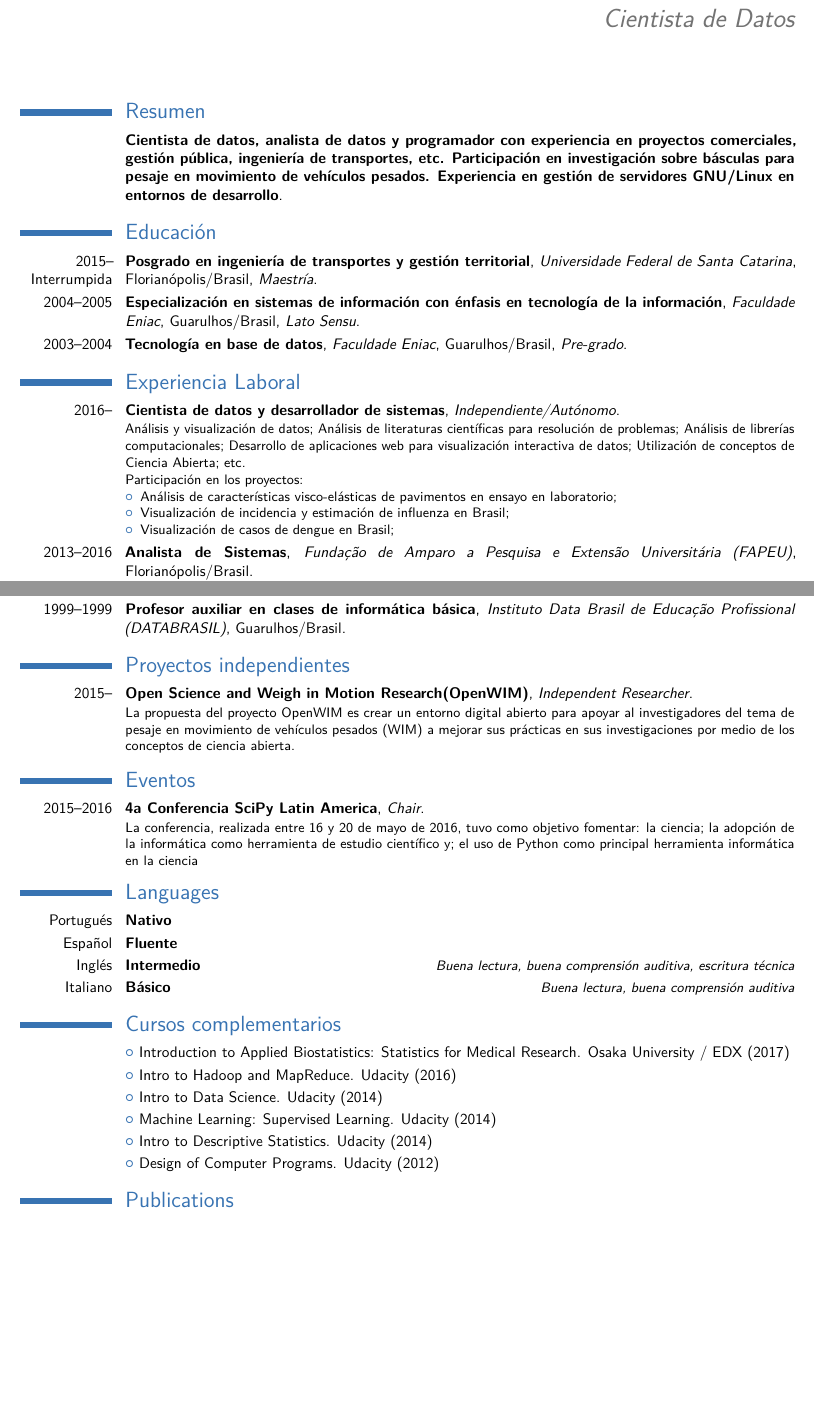
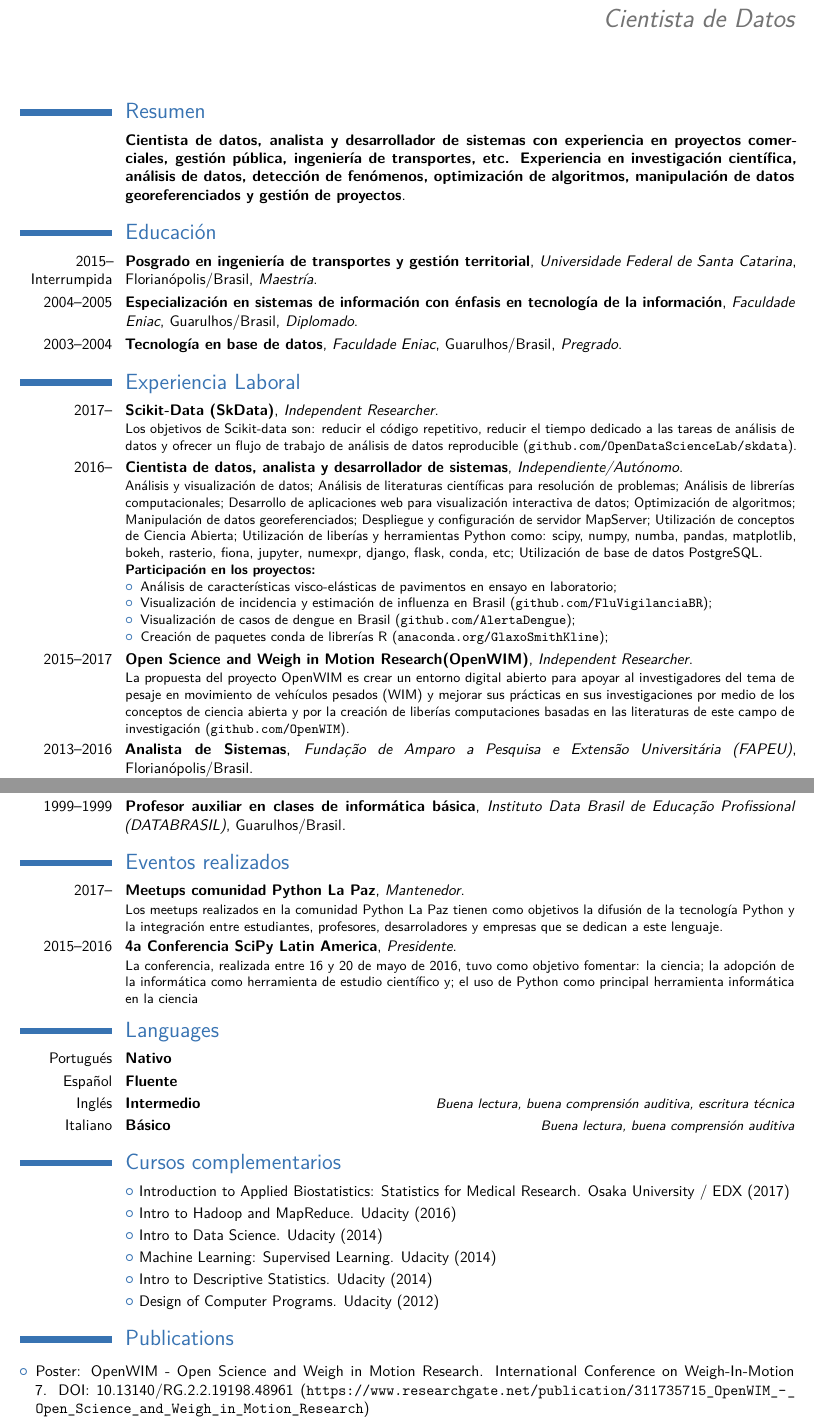
Before and after one commit to xmnlab/cv, a LaTeX CV (cv-es.tex): two parts of pages 1 and 2 of 2, joined at a grey line, cut so that both start at the same text, the shorter picture padded with empty space. Compiled offline with pdfLaTeX.

Commit message:
Curriculum updated.

```diff
--- a/cv-es.tex
+++ b/cv-es.tex
@@ -27,7 +27,7 @@
 \name{Ivan}{Ogassavara}
 \title{Cientista de Datos}                               % optional, remove / comment the line if not wanted
 % \address{street and number}{postcode city}{country}% optional, remove / comment the line if not wanted; the "postcode city" and and "country" arguments can be omitted or provided empty
-%\phone[mobile]{+1~(234)~567~890}                   % optional, remove / comment the line if not wanted
+\phone[mobile]{+591 69757089}                   % optional, remove / comment the line if not wanted
 %\phone[fixed]{+2~(345)~678~901}                    % optional, remove / comment the line if not wanted
 %\phone[fax]{+3~(456)~789~012}                      % optional, remove / comment the line if not wanted
 \email{ivan.ogasawara@gmail.com}                               % optional, remove / comment the line if not wanted
@@ -54,25 +54,30 @@
 \makecvtitle
 
 \section{Resumen}
-\cventry{}{Cientista de datos, analista de datos y programador con experiencia en proyectos comerciales, gestión pública, ingeniería de transportes, etc. Participación en investigación sobre básculas para pesaje en movimiento de vehículos pesados. Experiencia en gestión de servidores GNU/Linux en entornos de desarrollo}{}{}{}{}{}
+\cventry{}{Cientista de datos, analista y desarrollador de sistemas con experiencia en proyectos comerciales, gestión pública, ingeniería de transportes, etc. Experiencia en investigación científica, análisis de datos, detección de fenómenos, optimización de algoritmos, manipulación de datos georeferenciados y gestión de proyectos}{}{}{}{}{}
 
 \section{Educación}
 \cventry{2015--Interrumpida}{Posgrado en ingeniería de transportes y gestión territorial}{Universidade Federal de Santa Catarina}{Florianópolis/Brasil}{\textit{Maestría}}{}  % arguments 3 to 6 can be left empty
-\cventry{2004--2005}{Especialización en sistemas de información con énfasis en tecnología de la información}{Faculdade Eniac}{Guarulhos/Brasil}{\textit{Lato Sensu}}{}
+\cventry{2004--2005}{Especialización en sistemas de información con énfasis en tecnología de la información}{Faculdade Eniac}{Guarulhos/Brasil}{\textit{Diplomado}}{}
 
-\cventry{2003--2004}{Tecnología en base de datos}{Faculdade Eniac}{Guarulhos/Brasil}{\textit{Pre-grado}}{}
+\cventry{2003--2004}{Tecnología en base de datos}{Faculdade Eniac}{Guarulhos/Brasil}{\textit{Pregrado}}{}
 
 
 \section{Experiencia Laboral}
-\cventry{2016--}{Cientista de datos y desarrollador de sistemas}{Independiente/Autónomo}{}{}{Análisis y visualización de datos; Análisis de  literaturas científicas para resolución de problemas; Análisis de librerías computacionales; Desarrollo de aplicaciones web para visualización interactiva de datos; Utilización de conceptos de Ciencia Abierta; etc. \newline{}%
-Participación en los proyectos:%
+\cventry{2017--}{Scikit-Data (SkData)}{Independent Researcher}{}{}{Los objetivos de Scikit-data son: reducir el código repetitivo, reducir el tiempo dedicado a las tareas de análisis de datos y ofrecer un flujo de trabajo de análisis de datos reproducible (\url{github.com/OpenDataScienceLab/skdata}).}
+
+\cventry{2016--}{Cientista de datos, analista y desarrollador de sistemas}{Independiente/Autónomo}{}{}{Análisis y visualización de datos; Análisis de  literaturas científicas para resolución de problemas; Análisis de librerías computacionales; Desarrollo de aplicaciones web para visualización interactiva de datos; Optimización de algoritmos; Manipulación de datos georeferenciados; Despliegue y configuración de servidor MapServer; Utilización de conceptos de Ciencia Abierta; Utilización de liberías y herramientas Python como: scipy, numpy, numba, pandas, matplotlib, bokeh, rasterio, fiona, jupyter, numexpr, django, flask, conda, etc; Utilización de base de datos PostgreSQL.\newline{}%
+\textbf{Participación en los proyectos:}%
 \begin{itemize}%
 \item Análisis de características visco-elásticas de pavimentos en ensayo en laboratorio;
-\item Visualización de incidencia y estimación de influenza en Brasil;
-\item Visualización de casos de dengue en Brasil;
+\item Visualización de incidencia y estimación de influenza en Brasil (\url{github.com/FluVigilanciaBR});
+\item Visualización de casos de dengue en Brasil (\url{github.com/AlertaDengue});
+\item Creación de paquetes conda de librerías R (\url{anaconda.org/GlaxoSmithKline});
 \end{itemize}}
 
-\cventry{2013--2016}{Analista de Sistemas}{Fundação de Amparo a Pesquisa e Extensão Universitária (FAPEU)}{Florianópolis/Brasil}{}{Participación en proyecto de investigación de pesaje en movimiento de vehículos pesados y desarrollo de algoritmos para análisis de características visco-elásticas de pavimento; Actividades desarrolladas: adquisición de datos eléctricos, procesamiento de señales digitales, análisis estadística, aprendizaje automático de máquina, técnicas de optimización de desempeño, etc.}
+\cventry{2015--2017}{Open Science and Weigh in Motion Research(OpenWIM)}{Independent Researcher}{}{}{La propuesta del proyecto OpenWIM es crear un entorno digital abierto para apoyar al investigadores del tema de pesaje en movimiento de vehículos pesados (WIM) y mejorar sus prácticas en sus investigaciones por medio de los conceptos de ciencia abierta y por la creación de liberías computaciones basadas en las literaturas de este campo de investigación (\url{github.com/OpenWIM}).}
+
+\cventry{2013--2016}{Analista de Sistemas}{Fundação de Amparo a Pesquisa e Extensão Universitária (FAPEU)}{Florianópolis/Brasil}{}{Participación en proyecto de investigación de pesaje en movimiento de vehículos pesados y desarrollo de algoritmos para análisis de características visco-elásticas de pavimento; Actividades desarrolladas: adquisición de datos eléctricos de sensores, procesamiento digital de señales, análisis estadística, aprendizaje automático de máquina, técnicas de optimización de rendimiento, etc.}
 
 \cventry{2011--2013}{Analista Programador de Sistemas}{Cetil Sistemas de Informática S/A, CETIL}{Florianópolis/Brasil}{}{Análisis y desarrollo de sistemas para administración pública.}
 
@@ -96,11 +101,10 @@ Participación en los proyectos:%
 
 \cventry{1999--1999}{Profesor auxiliar en clases de informática básica}{Instituto Data Brasil de Educação Profissional (DATABRASIL)}{Guarulhos/Brasil}{}{}
 
-\section{Proyectos independientes}
-\cventry{2015--}{Open Science and Weigh in Motion Research(OpenWIM)}{Independent Researcher}{}{}{La propuesta del proyecto OpenWIM es crear un entorno digital abierto para apoyar al investigadores del tema de pesaje en movimiento de vehículos pesados (WIM) a mejorar sus prácticas en sus investigaciones por medio de los conceptos de ciencia abierta.}
+\section{Eventos realizados}
+\cventry{2017--}{Meetups comunidad Python La Paz}{Mantenedor}{}{}{Los meetups realizados en la comunidad Python La Paz tienen como objetivos la difusión de la tecnología Python y la integración entre estudiantes, profesores, desarroladores y empresas que se dedican a este lenguaje.}
 
-\section{Eventos}
-\cventry{2015--2016}{4a Conferencia SciPy Latin America}{Chair}{}{}{La conferencia, realizada entre 16 y 20 de mayo de 2016, tuvo como objetivo fomentar: la ciencia; la adopción de la informática como herramienta de estudio científico y; el uso de Python como principal herramienta informática en la ciencia}
+\cventry{2015--2016}{4a Conferencia SciPy Latin America}{Presidente}{}{}{La conferencia, realizada entre 16 y 20 de mayo de 2016, tuvo como objetivo fomentar: la ciencia; la adopción de la informática como herramienta de estudio científico y; el uso de Python como principal herramienta informática en la ciencia}
 
 \section{Languages}
 \cvitemwithcomment{Portugués}{Nativo}{}
@@ -147,6 +151,11 @@ Participación en los proyectos:%
 \bibliographystyle{plain}
 \bibliography{publications}                        % 'publications' is the name of a BibTeX file
 
+\begin{itemize}
+\item  Poster: OpenWIM - Open Science and Weigh in Motion Research. International Conference on Weigh-In-Motion 7. DOI: 10.13140/RG.2.2.19198.48961 (\url{https://www.researchgate.net/publication/311735715_OpenWIM_-_Open_Science_and_Weigh_in_Motion_Research})
+\end{itemize}
+
+
 % Publications from a BibTeX file using the multibib package
 %\section{Publications}
 %\nocitebook{book1,book2}
```
Also changed, not shown: cv-es.tex (6 more changed lines).
